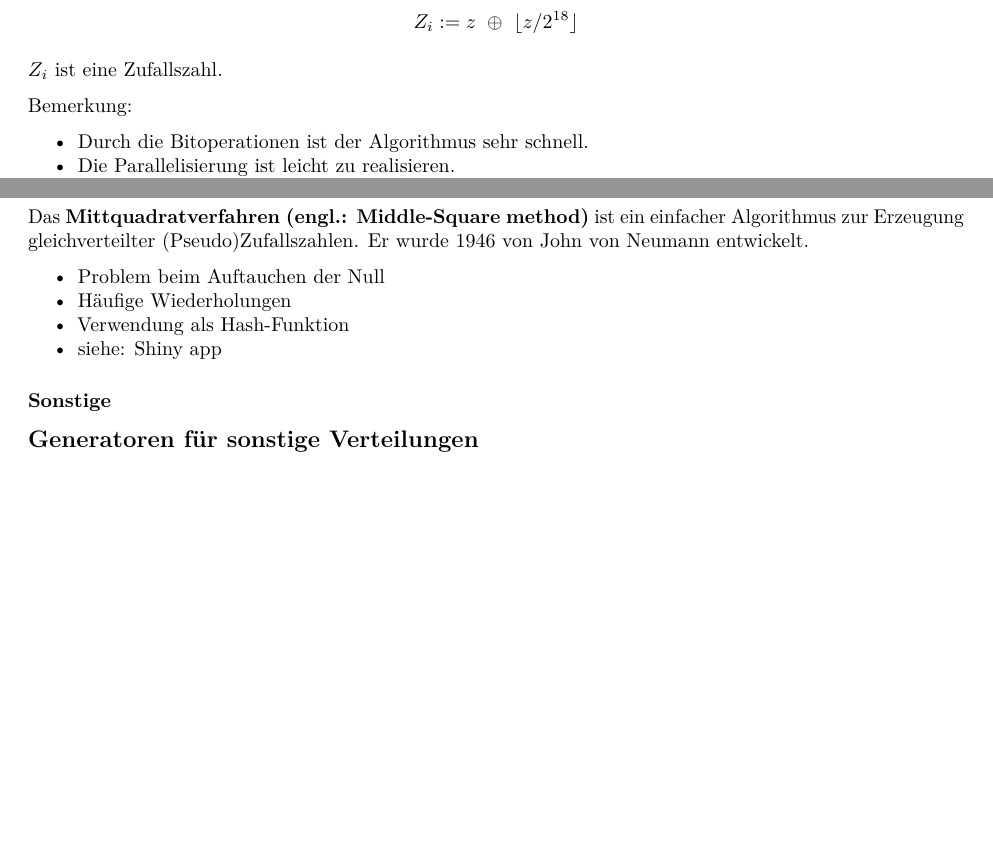
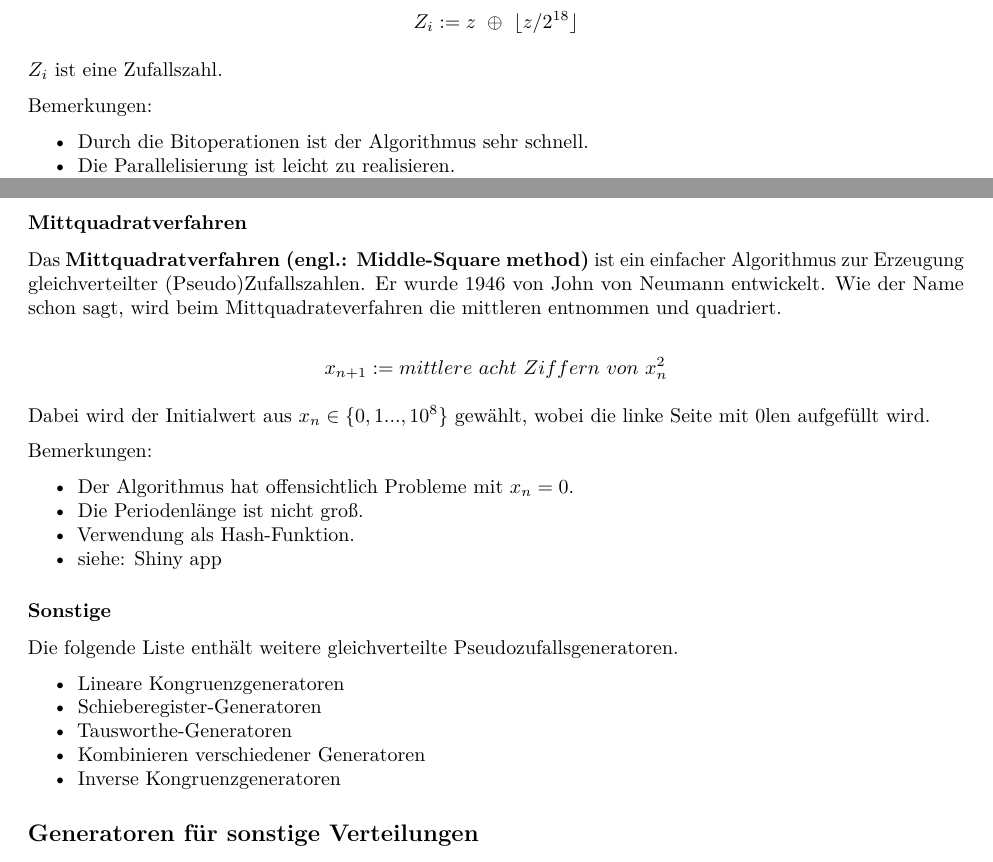
Before and after one commit to comnGuy/Simulation-von-Zufallszahlen, an R Markdown document (sim_zv.Rmd): two parts of pages 3 and 4 of 8, joined at a grey line, cut so that both start at the same text, the shorter picture padded with empty space. Rendered offline with R 4.5, knitr and Pandoc, then LaTeX, with nearby package versions; code that draws random numbers runs with fixed seeds of ours; some code elsewhere in the file could not run offline.

Commit message:
Mittquadratverfahren etwas erweitert

```diff
--- a/sim_zv.Rmd
+++ b/sim_zv.Rmd
@@ -76,7 +76,7 @@ $$Z_i := z\ \oplus\ \lfloor z / 2^{18}\rfloor$$
 
 $Z_i$ ist eine Zufallszahl.
 
-Bemerkung:
+Bemerkungen:
 
 * Durch die Bitoperationen ist der Algorithmus sehr schnell.
 * Die Parallelisierung ist leicht zu realisieren.
@@ -85,14 +85,28 @@ Bemerkung:
 * Der Mersenne-Twister ist für viele Anwendungen ein Standard-Verfahren, unteranderem ist er in R, Stata, Microsoft Excel & Mathematica implementiert.
 
 ### Mittquadratverfahren
-Das \textbf{Mittquadratverfahren (engl.: Middle-Square method)} ist ein einfacher Algorithmus zur Erzeugung gleichverteilter (Pseudo)Zufallszahlen.  Er wurde 1946 von John von Neumann entwickelt.
+Das \textbf{Mittquadratverfahren (engl.: Middle-Square method)} ist ein einfacher Algorithmus zur Erzeugung gleichverteilter (Pseudo)Zufallszahlen. Er wurde 1946 von John von Neumann entwickelt. Wie der Name schon sagt, wird beim Mittquadrateverfahren die mittleren entnommen und quadriert.
 
-* Problem beim Auftauchen der Null
-* Häufige Wiederholungen
-* Verwendung als Hash-Funktion
+$$x_{n+1} := mittlere\ acht\ Ziffern\ von\ x^2_n$$
+
+Dabei wird der Initialwert aus $x_n \in \{0,1...,10^8\}$ gewählt, wobei die linke Seite mit $0$len aufgefüllt wird.
+
+Bemerkungen:
+
+* Der Algorithmus hat offensichtlich Probleme mit $x_n = 0$.
+* Die Periodenlänge ist nicht groß.
+* Verwendung als Hash-Funktion.
 * siehe: Shiny app
 
 ### Sonstige
+
+Die folgende Liste enthält weitere gleichverteilte Pseudozufallsgeneratoren.
+
+* Lineare Kongruenzgeneratoren
+* Schieberegister-Generatoren
+* Tausworthe-Generatoren
+* Kombinieren verschiedener Generatoren
+* Inverse Kongruenzgeneratoren
 
 ## Generatoren für sonstige Verteilungen
 Für den Fall, dass
```
Also changed, not shown: sim_zv.Rmd (4 more changed lines).
